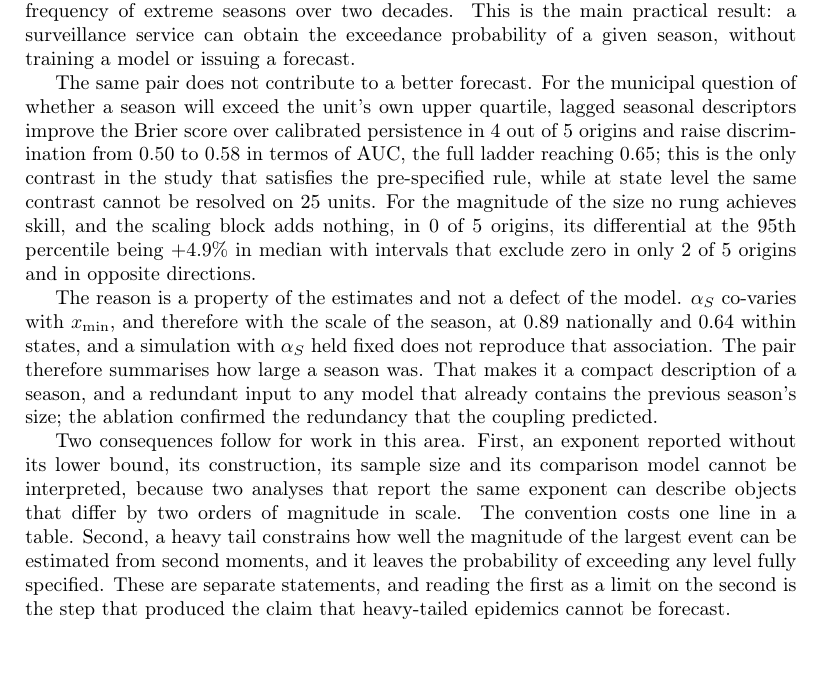
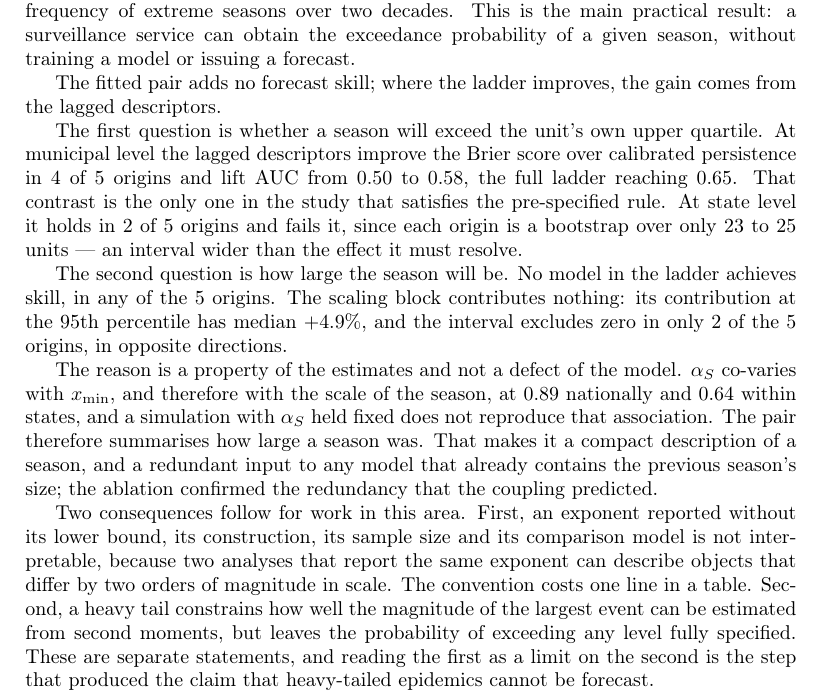
Before and after one commit to fccoelho/dengue-Powerlaw, a LaTeX paper (Manuscript/main.tex): part of page 42 of 44, cut so that both start at the same text, the shorter picture padded with empty space. Compiled offline with pdfLaTeX.

Commit message:
updated conclusion

```diff
--- a/Manuscript/main.tex
+++ b/Manuscript/main.tex
@@ -1950,8 +1950,21 @@ The power law holds for epidemic size and not for the weekly case count. Fitted
 Because the size exponent is close to two, the fitted pair $(\alpha_S, x_{\min})$ fixes the probability that a season exceeds any level $s$, and those two parameters reproduce the observed frequency of extreme seasons over two decades.
 This is the main practical result: a surveillance service can obtain the exceedance probability of a given season, without training a model or issuing a forecast.
 
-The same pair does not contribute to a better forecast.
-For the municipal question of whether a season will exceed the unit's own upper quartile, lagged seasonal descriptors improve the Brier score over calibrated persistence in 4 out of 5 origins and raise discrimination from $0.50$ to $0.58$ in termos of AUC, the full ladder reaching $0.65$; this is the only contrast in the study that satisfies the pre-specified rule, while at state level the same contrast cannot be resolved on 25 units. For the magnitude of the size no rung achieves skill, and the scaling block adds nothing, in 0 of 5 origins, its differential at the 95th percentile being $+4.9\%$ in median with intervals that exclude zero in only 2 of 5 origins and in opposite directions.
+The fitted pair adds no forecast skill; where the ladder improves, the gain comes
+from the lagged descriptors.
+
+The first question is whether a season will exceed the unit's own upper quartile.
+At municipal level the lagged descriptors improve the Brier score over calibrated
+persistence in 4 of 5 origins and lift AUC from $0.50$ to $0.58$, the full ladder
+reaching $0.65$. That contrast is the only one in the study that satisfies the
+pre-specified rule. At state level it holds in 2 of 5 origins and fails it, since
+each origin is a bootstrap over only 23 to 25 units — an interval wider than the
+effect it must resolve.
+
+The second question is how large the season will be. No model in the ladder achieves
+skill, in any of the 5 origins. The scaling block contributes nothing: its
+contribution at the 95th percentile has median $+4.9\%$, and the interval excludes
+zero in only 2 of the 5 origins, in opposite directions.
 
 The reason is a property of the estimates and not a defect of the model.
 $\alpha_S$ co-varies with $x_{\min}$, and therefore with the scale of the season,
@@ -1961,12 +1974,7 @@ large a season was. That makes it a compact description of a season, and a
 redundant input to any model that already contains the previous season's size; the
 ablation confirmed the redundancy that the coupling predicted.
 
-Two consequences follow for work in this area. First, an exponent reported without
-its lower bound, its construction, its sample size and its comparison model cannot
-be interpreted, because two analyses that report the same exponent can describe
-objects that differ by two orders of magnitude in scale. The convention costs one line in a table.
-Second, a heavy tail constrains how well the magnitude of the largest event can be
-estimated from second moments, and it leaves the probability of exceeding any level
-fully specified. These are separate statements, and reading the first as a limit on
-the second is the step that produced the claim that heavy-tailed epidemics cannot
-be forecast.
+Two consequences follow for work in this area. First, an exponent reported without its lower bound, its construction, its sample size and its comparison model is not interpretable, because two analyses that report the same exponent can describe objects that differ by two orders of magnitude in scale. The convention costs one line in a table.
+Second, a heavy tail constrains how well the magnitude of the largest event can be estimated from second moments, but leaves the probability of exceeding any level fully specified. These are separate statements, and reading the first as a limit on the second is the step that produced the claim that heavy-tailed epidemics cannot be forecast.
+
+The two exponents are not two estimates of one quantity. $\alpha_W$ describes the weekly count, sits at $1.95$ in the pooled series and at $2.07$ within single seasons, and its lower bound of two cases makes the exceedance curve attached to it silent about the risk of a large season. $\alpha_S$ describes the epidemic size; it is the quantity to report, and it is to be reported with its lower bound and as a risk curve rather than as a predictor.
```
Also changed, not shown: Manuscript/main.tex (7 more changed lines).
